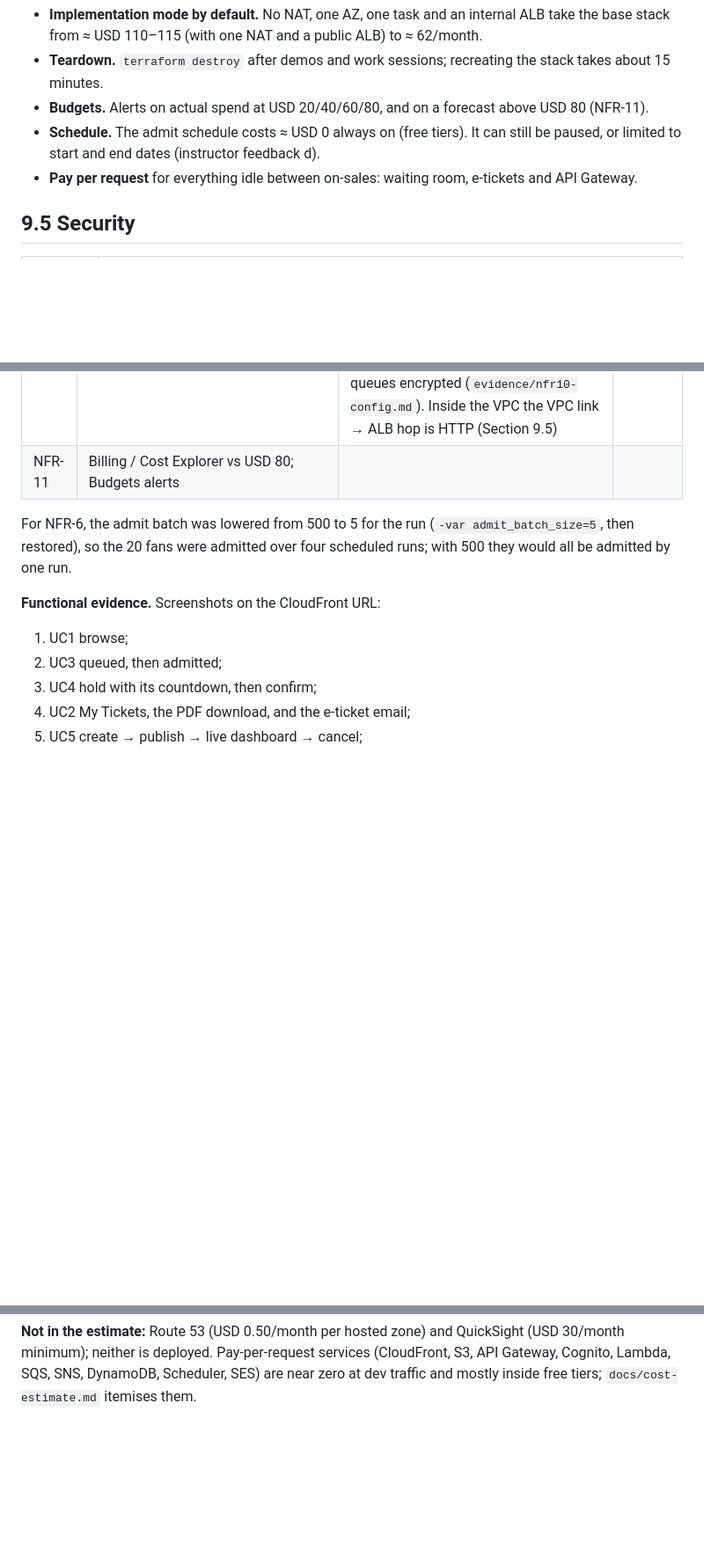
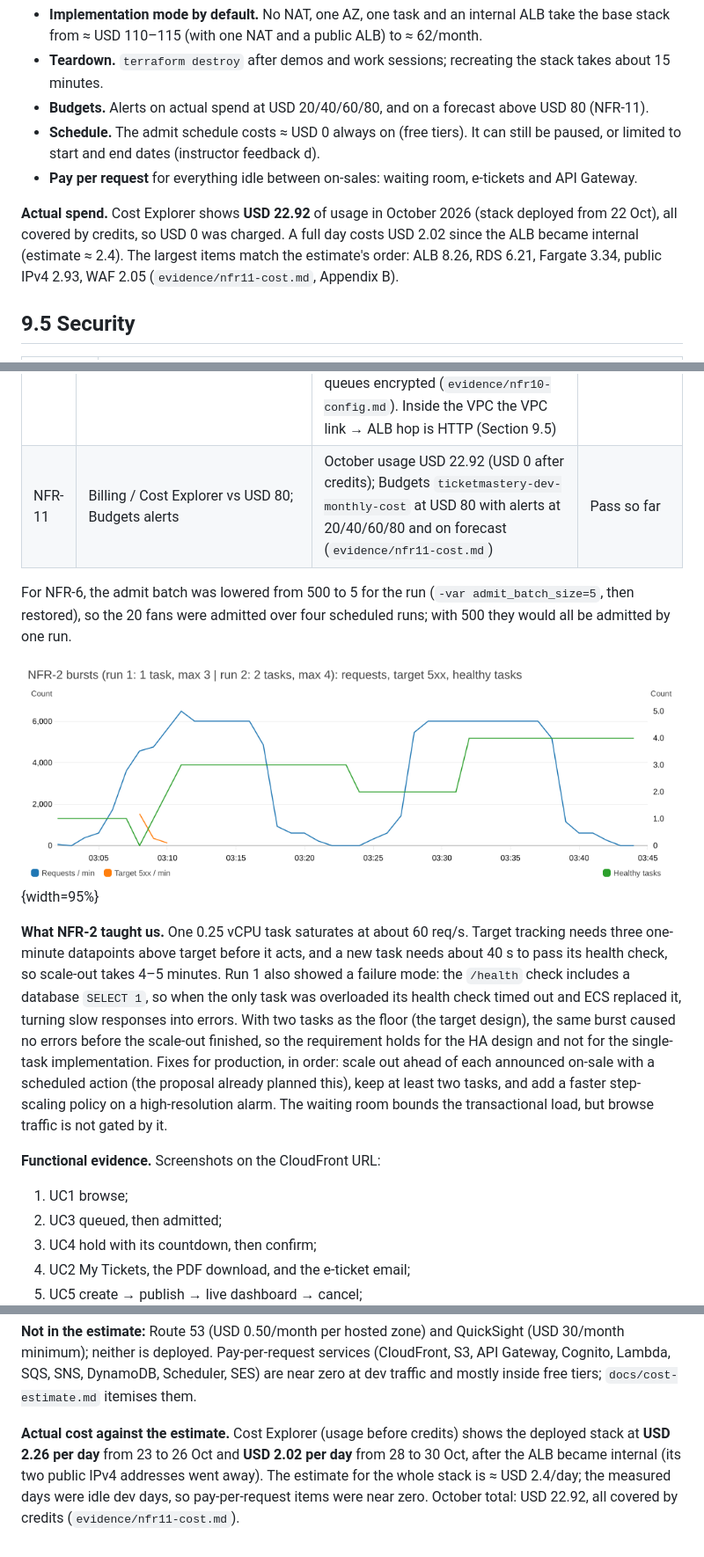
Before and after one commit to tayelroy/TicketMastery, a Markdown page: docs/report/report.md, 3 parts joined by grey strips. Shown at 88% size. Rendered like a GitHub page; pictures changed too: docs/report/evidence/nfr2-bursts-requests.png (added); blank space fills up the shorter version.

```diff
--- a/docs/report/report.md
+++ b/docs/report/report.md
@@ -605,7 +605,10 @@ public ALB. Every change is `plan -out` → review → `apply` of that plan, ann
   and end dates (instructor feedback d).
 - **Pay per request** for everything idle between on-sales: waiting room, e-tickets and API Gateway.
 
-<!-- EVIDENCE: actual spend to date (Billing / Cost Explorer) and the Budgets screenshot file -->
+**Actual spend.** Cost Explorer shows **USD 22.92** of usage in October 2026 (stack deployed from 22 Oct), all
+covered by credits, so USD 0 was charged. A full day costs USD 2.02 since the ALB became internal (estimate ≈ 2.4).
+The largest items match the estimate's order: ALB 8.26, RDS 6.21, Fargate 3.34, public IPv4 2.93, WAF 2.05
+(`evidence/nfr11-cost.md`, Appendix B).
 
 ## 9.5 Security
 
@@ -685,10 +688,23 @@ Test conditions:
 | NFR-7 | `nfr7-eticket.sh` over the NFR-3 window: Logs Insights over `ticket-fn` (`deliveryLatencyMs` = SES accepted minus order confirmed), SQS oldest-message age, DLQ depth, SES sends | Emails <!-- EVIDENCE: n -->; p95 <!-- EVIDENCE: s -->; within 60 s <!-- EVIDENCE: % -->; max SQS age <!-- EVIDENCE: s --> | <!-- EVIDENCE --> |
 | NFR-8/9 | `nfr8-f4-pitr.sh` (F4): reads `LatestRestorableTime`, restores to a new instance (same subnet group and SG, private), times it from the RDS event log, then deletes it | Restore point **168 s** before the request (RPO); restored database accepting connections after **9 min 14 s**, instance `available` after 28 min 28 s (RTO) (31 Oct, 16:27–16:56 UTC; `evidence/nfr8-f4-pitr.md`) | Pass (RPO ≤ 30 min, RTO ≤ 1 h) |
 | NFR-10 | `nfr10-config.sh` (read-only): RDS encryption and public access, private subnet routes, internal ALB, CloudFront HTTPS redirect, WAF, API Gateway | RDS `PubliclyAccessible = false`, KMS-encrypted, DB subnets without an internet route; ALB `internal`; CloudFront redirects HTTP → HTTPS on every behaviour, S3 origin through OAC; API Gateway HTTPS only; WAF common rules + rate limit; S3 buckets SSE + public access blocked; all SQS queues encrypted (`evidence/nfr10-config.md`). Inside the VPC the VPC link → ALB hop is HTTP (Section 9.5) | Pass |
-| NFR-11 | Billing / Cost Explorer vs USD 80; Budgets alerts | <!-- EVIDENCE: USD to date --> | <!-- EVIDENCE --> |
+| NFR-11 | Billing / Cost Explorer vs USD 80; Budgets alerts | October usage USD 22.92 (USD 0 after credits); Budgets `ticketmastery-dev-monthly-cost` at USD 80 with alerts at 20/40/60/80 and on forecast (`evidence/nfr11-cost.md`) | Pass so far |
 
 For NFR-6, the admit batch was lowered from 500 to 5 for the run (`-var admit_batch_size=5`, then restored), so the
 20 fans were admitted over four scheduled runs; with 500 they would all be admitted by one run.
+
+![NFR-2 bursts: requests and target 5xx per minute (left axis) and healthy tasks (right axis). Run 1 (03:06–03:17
+UTC) starts with one task; run 2 (03:27–03:38 UTC) with two.](evidence/nfr2-bursts-requests.png){width=95%}
+
+**What NFR-2 taught us.** One 0.25 vCPU task saturates at about 60 req/s. Target tracking needs three one-minute
+datapoints above target before it acts, and a new task needs about 40 s to pass its health check, so scale-out
+takes 4–5 minutes. Run 1 also showed a failure mode: the `/health` check includes a database `SELECT 1`, so when the
+only task was overloaded its health check timed out and ECS replaced it, turning slow responses into errors. With
+two tasks as the floor (the target design), the same burst caused no errors before the scale-out finished, so the
+requirement holds for the HA design and not for the single-task implementation. Fixes for production, in order:
+scale out ahead of each announced on-sale with a scheduled action (the proposal already planned this), keep at least
+two tasks, and add a faster step-scaling policy on a high-resolution alarm. The waiting room bounds the transactional
+load, but browse traffic is not gated by it.
 
 **Functional evidence.** Screenshots on the CloudFront URL:
 
@@ -796,4 +815,7 @@ Estimates.
 deployed. Pay-per-request services (CloudFront, S3, API Gateway, Cognito, Lambda, SQS, SNS, DynamoDB, Scheduler, SES)
 are near zero at dev traffic and mostly inside free tiers; `docs/cost-estimate.md` itemises them.
 
-<!-- EVIDENCE: actual monthly bill / Cost Explorer breakdown next to this estimate -->
+**Actual cost against the estimate.** Cost Explorer (usage before credits) shows the deployed stack at **USD 2.26 per
+day** from 23 to 26 Oct and **USD 2.02 per day** from 28 to 30 Oct, after the ALB became internal (its two public IPv4
+addresses went away). The estimate for the whole stack is ≈ USD 2.4/day; the measured days were idle dev days, so
+pay-per-request items were near zero. October total: USD 22.92, all covered by credits (`evidence/nfr11-cost.md`).
```
Also changed, not shown: other parts of docs/report/report.md (+6 -3 lines), docs/report/evidence/nfr2-bursts-latency-cpu.png (added), 12 other files.
